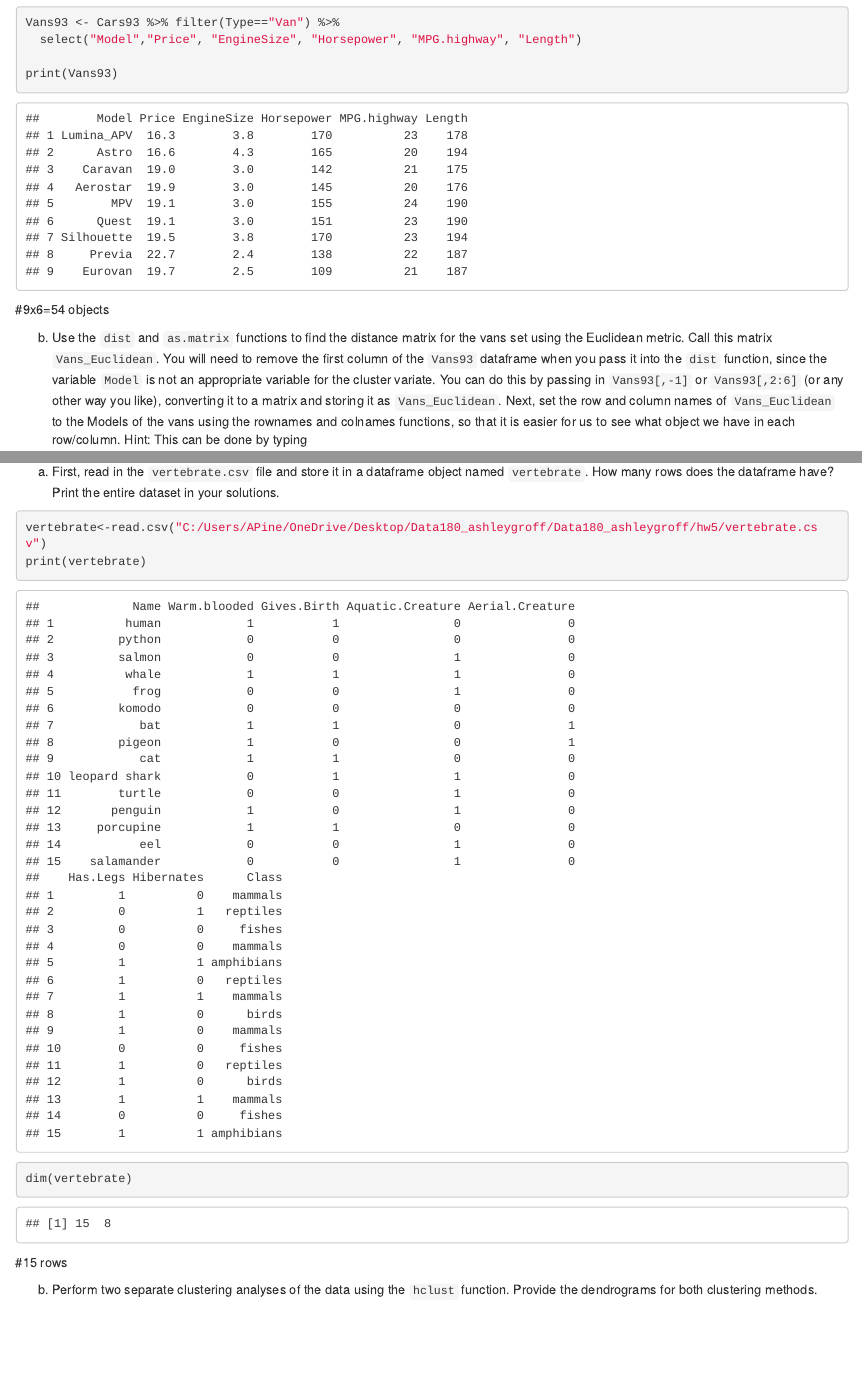
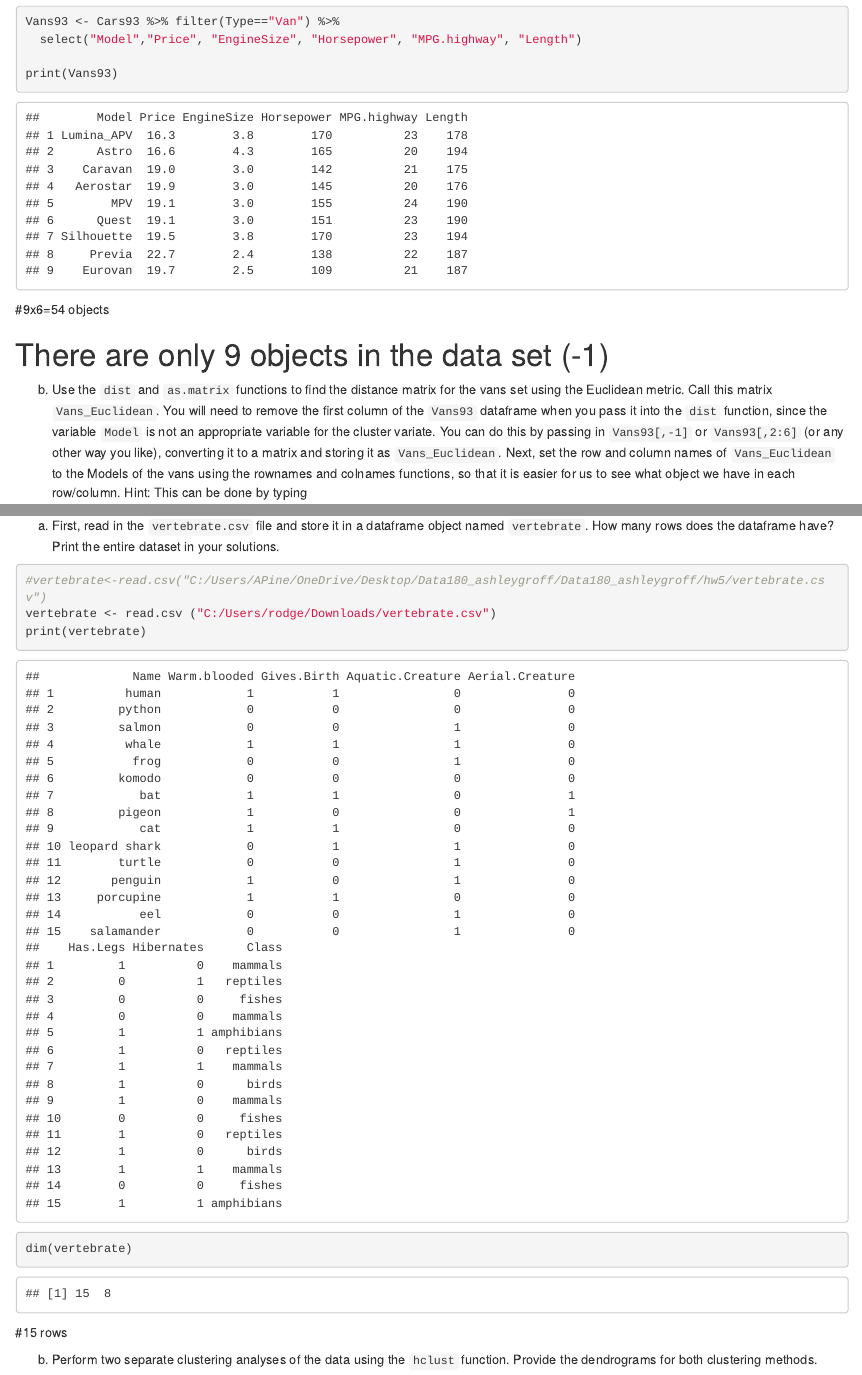
Before and after one commit to groffa1/Data180_ashleygroff, an R Markdown document (hw5/hw5.Rmd): the page in a window 1100 px wide, from 1240 px down before the commit and from 1270 px down after it, so that both start at the same text, and a second part further down, joined at a grey line. Rendered offline with R 4.5, knitr and Pandoc, with nearby package versions.

Commit message:
Graded HW. Please merge or close pull request.

````diff
--- a/hw5/hw5.Rmd
+++ b/hw5/hw5.Rmd
@@ -37,6 +38,8 @@ Vans93 <- Cars93 %>% filter(Type=="Van") %>%
 print(Vans93)
 ```
 #9x6=54 objects
+
+# There are only 9 objects in the data set (-1)
 
 b) Use the `dist` and `as.matrix` functions to find the distance matrix for the vans set using the Euclidean metric. Call this matrix `Vans_Euclidean`. You will need to remove the first column of the `Vans93` dataframe when you pass it into the `dist` function, since the variable `Model` is not an appropriate variable for the cluster variate. You can do this by passing in `Vans93[,-1]` or `Vans93[,2:6]` (or any other way you like), converting it to a matrix and storing it as `Vans_Euclidean`. Next, set the row and column names of `Vans_Euclidean` to the Models of the vans using the rownames and colnames functions, so that it is easier for us to see what object we have in each row/column. Hint: This can be done by typing
 
@@ -97,7 +100,8 @@ Let's practice hierarchical clustering with the `vertebrate` dataset that is sav
 
 a) First, read in the `vertebrate.csv` file and store it in a dataframe object named `vertebrate`. How many rows does the dataframe have? Print the entire dataset in your solutions.
 ```{r}
-vertebrate<-read.csv("C:/Users/APine/OneDrive/Desktop/Data180_ashleygroff/Data180_ashleygroff/hw5/vertebrate.csv")
+#vertebrate<-read.csv("C:/Users/APine/OneDrive/Desktop/Data180_ashleygroff/Data180_ashleygroff/hw5/vertebrate.csv")
+vertebrate <- read.csv ("C:/Users/rodge/Downloads/vertebrate.csv")
 print(vertebrate)
 dim(vertebrate)
 ```
````
Also changed, not shown: hw5/hw5.html, hw5/hw5.Rmd (1 more changed lines).
